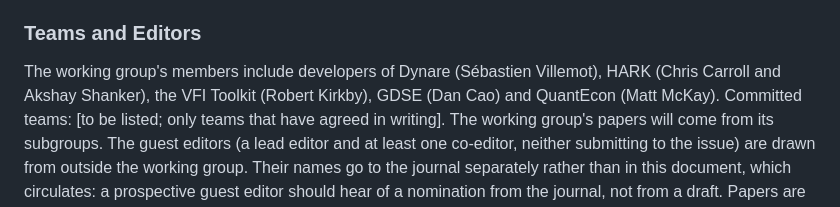
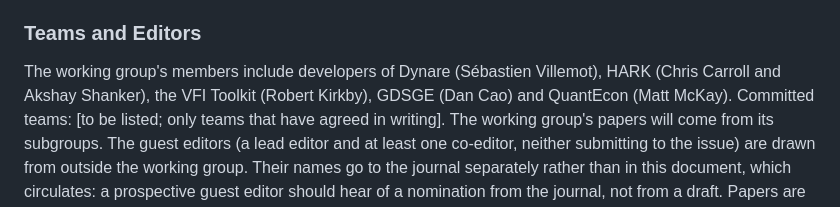
Before and after one commit to econ-ark/sce-wg-1, a Markdown page: project-a/special-issue-proposal.md, the part around the change. Drawn GitHub-style.

Commit message:
GDSE -> GDSGE, the toolkit's actual name
Generated from the master in comp-econ-soc/babelfish-dev by
.github/workflows/publish-proposal.yml, which strips the drafting
comments. Edit the master, not this file: changes made here are
overwritten by the next publish.

```diff
--- a/project-a/special-issue-proposal.md
+++ b/project-a/special-issue-proposal.md
@@ -147,7 +147,7 @@ between submission and revision.
 ### Teams and Editors
 
 The working group's members include developers of Dynare (Sébastien Villemot), HARK (Chris Carroll and Akshay Shanker), the VFI
-Toolkit (Robert Kirkby), GDSE (Dan Cao) and QuantEcon (Matt McKay).
+Toolkit (Robert Kirkby), GDSGE (Dan Cao) and QuantEcon (Matt McKay).
 Committed teams: [to be listed; only teams that have agreed in writing].
 The working group's papers will come from its subgroups.
 The guest editors (a lead editor and at least one co-editor, neither
```
